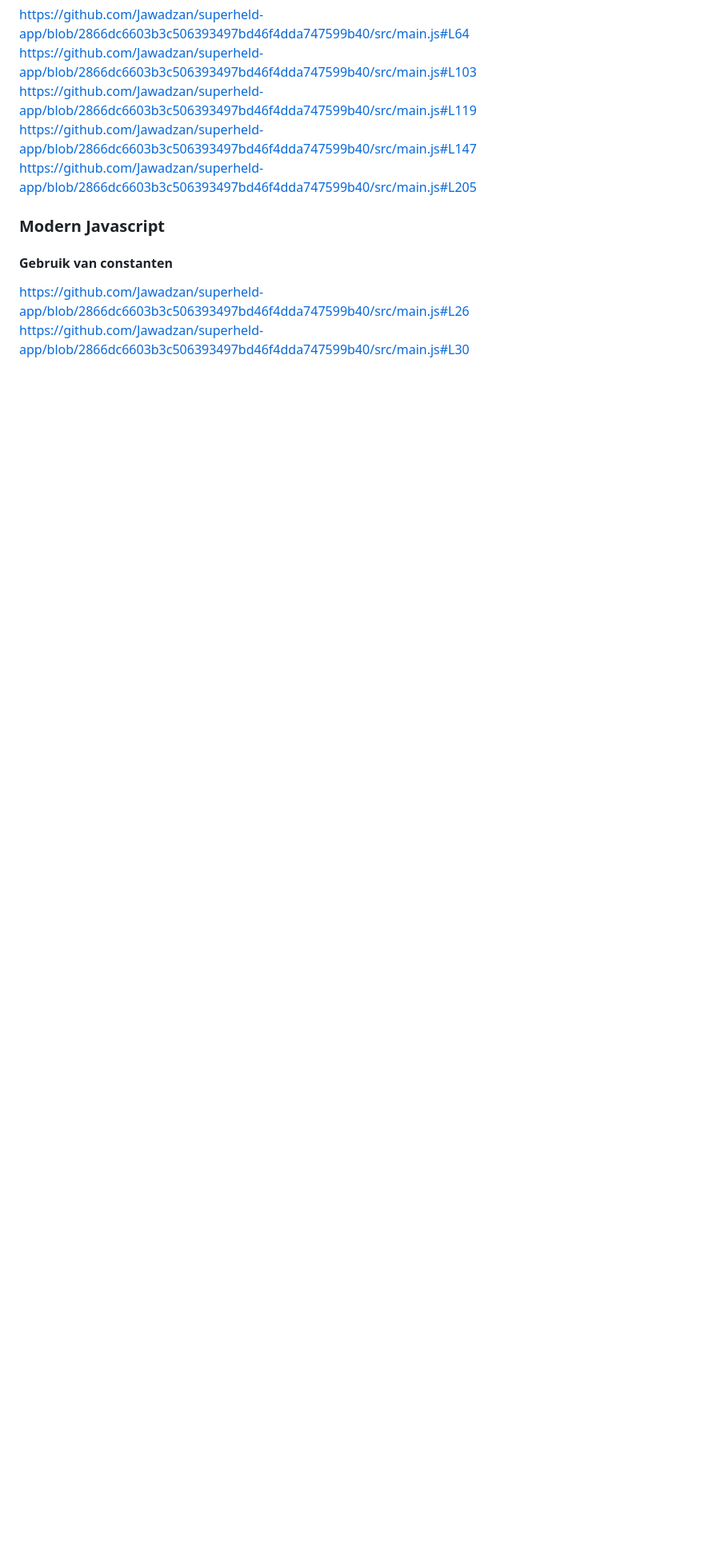
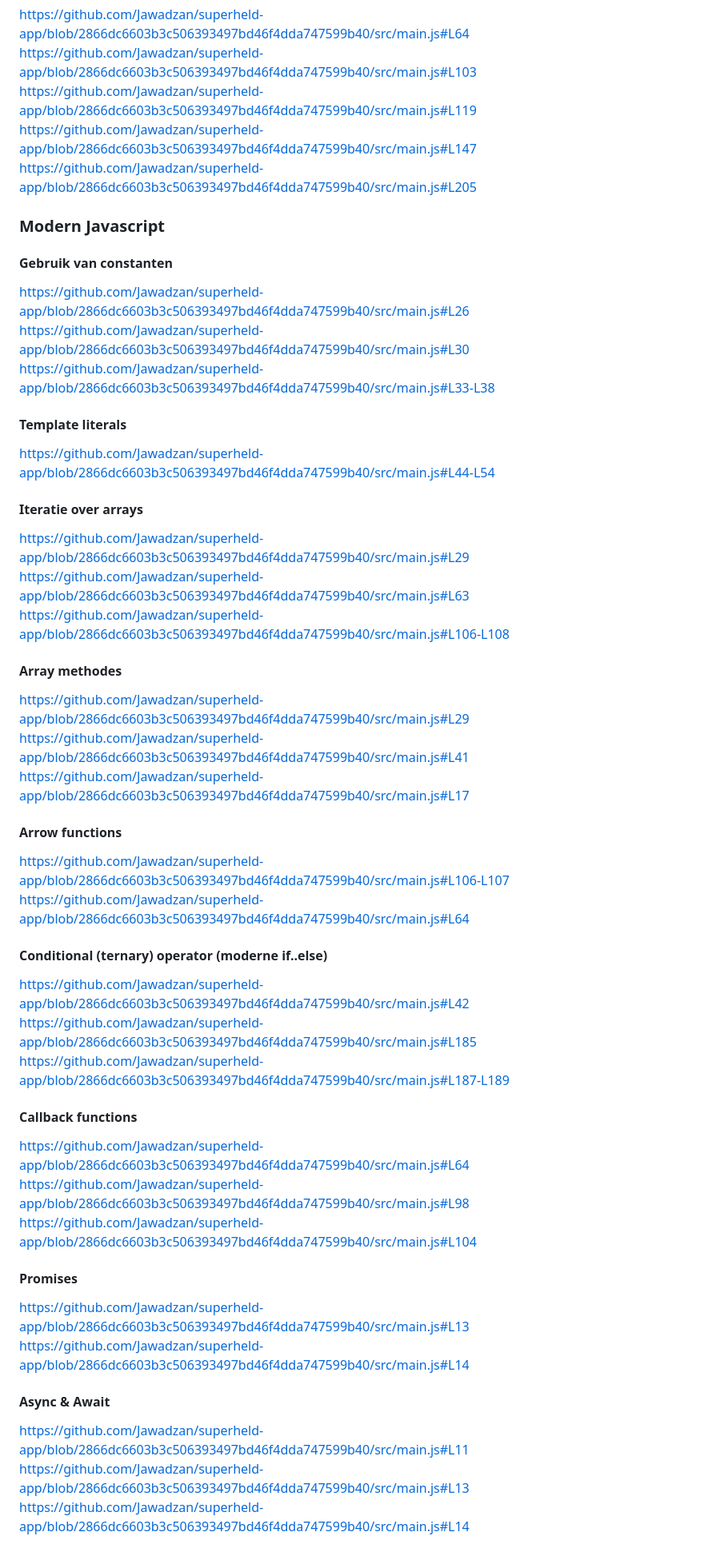
Before and after one commit to Jawadzan/superheld-app, a Markdown page: README.md, the part around the change. Shown at 80% size. GitHub-like rendering; blank space fills up the shorter version.

```diff
--- a/README.md
+++ b/README.md
@@ -35,3 +35,40 @@ https://github.com/Jawadzan/superheld-app/blob/2866dc6603b3c506393497bd46f4dda74
 #### Gebruik van constanten
 https://github.com/Jawadzan/superheld-app/blob/2866dc6603b3c506393497bd46f4dda747599b40/src/main.js#L26
 https://github.com/Jawadzan/superheld-app/blob/2866dc6603b3c506393497bd46f4dda747599b40/src/main.js#L30
+https://github.com/Jawadzan/superheld-app/blob/2866dc6603b3c506393497bd46f4dda747599b40/src/main.js#L33-L38
+
+#### Template literals
+https://github.com/Jawadzan/superheld-app/blob/2866dc6603b3c506393497bd46f4dda747599b40/src/main.js#L44-L54
+
+#### Iteratie over arrays
+https://github.com/Jawadzan/superheld-app/blob/2866dc6603b3c506393497bd46f4dda747599b40/src/main.js#L29
+https://github.com/Jawadzan/superheld-app/blob/2866dc6603b3c506393497bd46f4dda747599b40/src/main.js#L63
+https://github.com/Jawadzan/superheld-app/blob/2866dc6603b3c506393497bd46f4dda747599b40/src/main.js#L106-L108
+
+#### Array methodes
+https://github.com/Jawadzan/superheld-app/blob/2866dc6603b3c506393497bd46f4dda747599b40/src/main.js#L29
+https://github.com/Jawadzan/superheld-app/blob/2866dc6603b3c506393497bd46f4dda747599b40/src/main.js#L41
+https://github.com/Jawadzan/superheld-app/blob/2866dc6603b3c506393497bd46f4dda747599b40/src/main.js#L17
+
+#### Arrow functions
+https://github.com/Jawadzan/superheld-app/blob/2866dc6603b3c506393497bd46f4dda747599b40/src/main.js#L106-L107
+https://github.com/Jawadzan/superheld-app/blob/2866dc6603b3c506393497bd46f4dda747599b40/src/main.js#L64
+
+#### Conditional (ternary) operator (moderne if..else)
+https://github.com/Jawadzan/superheld-app/blob/2866dc6603b3c506393497bd46f4dda747599b40/src/main.js#L42
+https://github.com/Jawadzan/superheld-app/blob/2866dc6603b3c506393497bd46f4dda747599b40/src/main.js#L185
+https://github.com/Jawadzan/superheld-app/blob/2866dc6603b3c506393497bd46f4dda747599b40/src/main.js#L187-L189
+
+#### Callback functions
+https://github.com/Jawadzan/superheld-app/blob/2866dc6603b3c506393497bd46f4dda747599b40/src/main.js#L64
+https://github.com/Jawadzan/superheld-app/blob/2866dc6603b3c506393497bd46f4dda747599b40/src/main.js#L98
+https://github.com/Jawadzan/superheld-app/blob/2866dc6603b3c506393497bd46f4dda747599b40/src/main.js#L104
+
+#### Promises
+https://github.com/Jawadzan/superheld-app/blob/2866dc6603b3c506393497bd46f4dda747599b40/src/main.js#L13
+https://github.com/Jawadzan/superheld-app/blob/2866dc6603b3c506393497bd46f4dda747599b40/src/main.js#L14
+
+#### Async & Await
+https://github.com/Jawadzan/superheld-app/blob/2866dc6603b3c506393497bd46f4dda747599b40/src/main.js#L11
+https://github.com/Jawadzan/superheld-app/blob/2866dc6603b3c506393497bd46f4dda747599b40/src/main.js#L13
+https://github.com/Jawadzan/superheld-app/blob/2866dc6603b3c506393497bd46f4dda747599b40/src/main.js#L14
```
